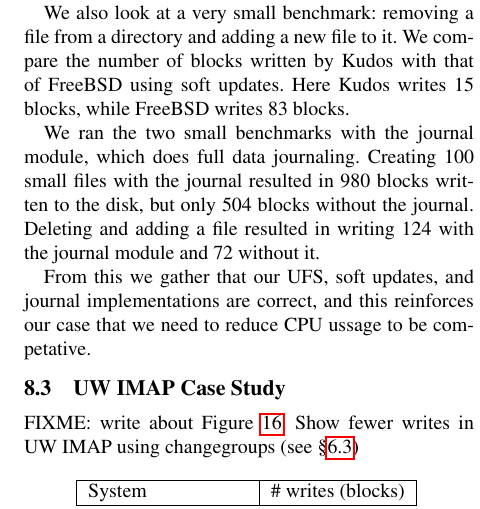
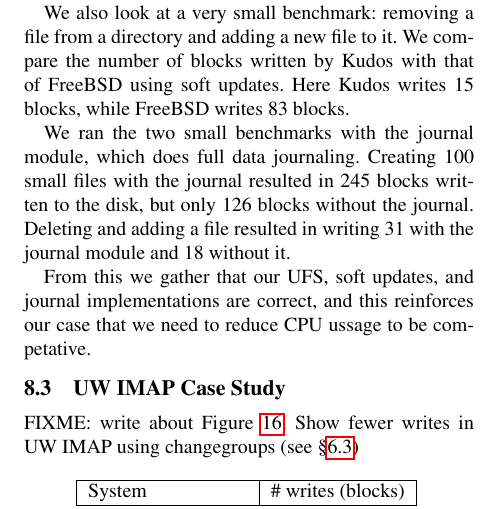
Before and after one commit to ucla-readable/fstitch-doc, a LaTeX paper (osdi/paper.tex, which reads osdi/evaluation.tex): part of one column of page 12 of 14, cut so that both start at the same text. Compiled offline with pdfLaTeX.

Commit message:
r2486: Fixed journaling eval #s

```diff
--- a/osdi/evaluation.tex
+++ b/osdi/evaluation.tex
@@ -59,9 +59,9 @@ written by \Kudos\ with that of FreeBSD using soft updates. Here
 
 We ran the two small benchmarks with the journal module, which does
 full data journaling. Creating 100 small files with the journal
-resulted in 980 blocks written to the disk, but only 504 blocks
+resulted in 245 blocks written to the disk, but only 126 blocks
 without the journal. Deleting and adding a file resulted in writing
-124 with the journal module and 72 without it.
+31 with the journal module and 18 without it.
 
 From this we gather that our UFS, soft updates, and journal
 implementations are correct, and this reinforces our case that we need
```
